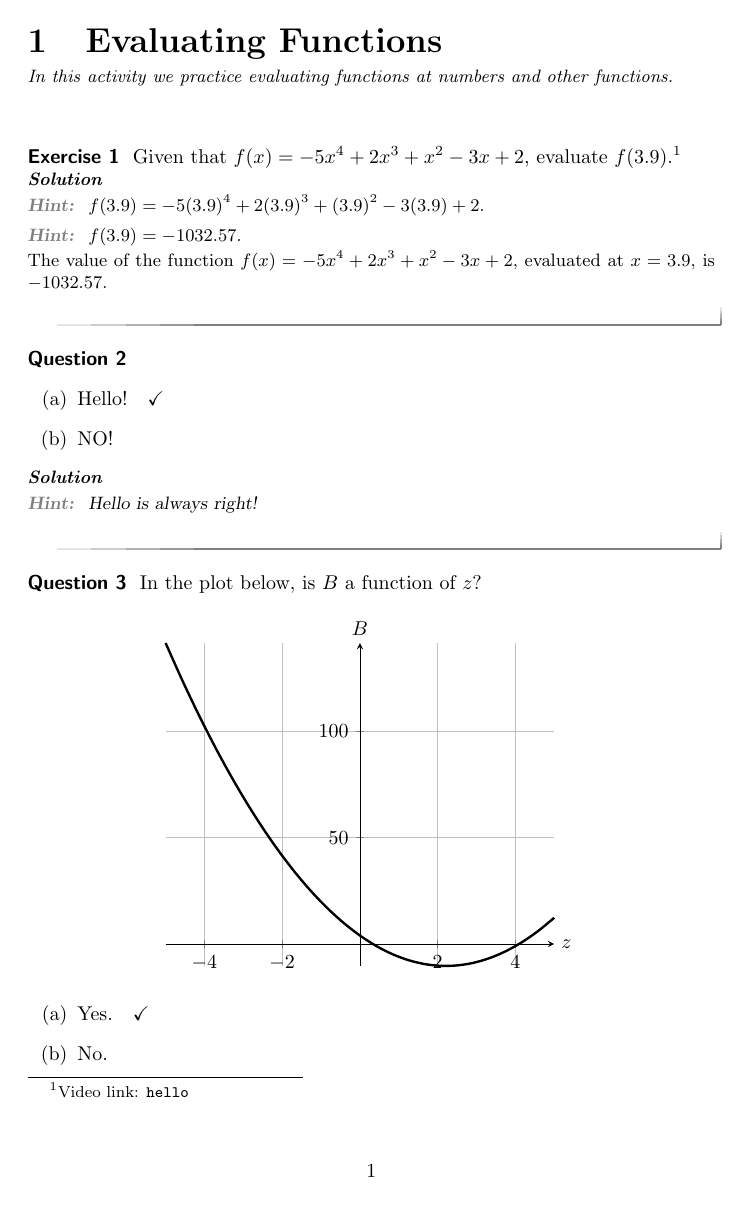
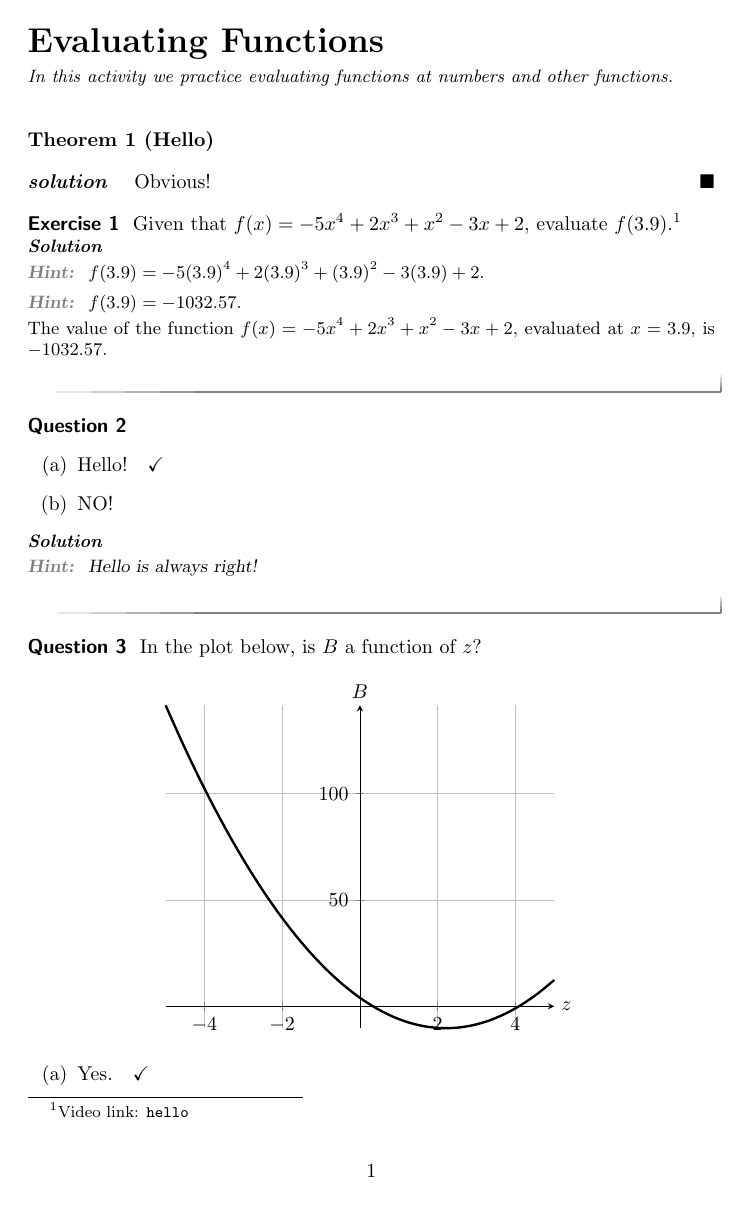
Before and after one commit to XimeraProject/server, a LaTeX document (latex/test.tex, which reads latex/ximera.cls): page 1 of 2. Compiled offline with pdfLaTeX.

Commit message:
added "nonumbers" option for 1 off activities

```diff
--- a/latex/test.tex
+++ b/latex/test.tex
@@ -1,6 +1,8 @@
-\documentclass{ximera}
+\documentclass[nonumbers]{ximera}
 %handout
 %nohints
+%newpage
+%nonumbers
 %% \usepackage{kerkis}
 %% \usepackage{sfmath}
 
@@ -13,6 +15,12 @@
   numbers and other functions.}
 \activitytitle{Evaluating Functions}
 
+
+\begin{theorem}[Hello]
+\end{theorem}
+
+\begin{proof}[solution] Obvious!
+\end{proof}
 
 
 \begin{exercise}
--- a/latex/ximera.cls
+++ b/latex/ximera.cls
@@ -56,8 +56,9 @@
 %\RequirePackage{ifmtarg}% http://ctan.org/pkg/ifmtarg
 \RequirePackage{xifthen}% http://ctan.org/pkg/xifthen
 \RequirePackage{multido}% http://ctan.org/pkg/multido
+\RequirePackage{amssymb}
 \RequirePackage{amsmath}
-\RequirePackage{amssymb}
+\RequirePackage{amsthm}
 \RequirePackage{pgfplots}
 
 \newif\ifhandout
@@ -67,6 +68,10 @@
 \newif\ifnewpage
 \newpagefalse
 \DeclareOption{newpage}{\newpagetrue}
+
+\newif\ifnonumbers
+\nonumberstrue
+\DeclareOption{nonumbers}{\nonumbersfalse}
 
 \newif\ifhints
 \hintstrue
@@ -174,7 +179,7 @@
 \newcounter{activitytitle}
 \titleformat{\activitytitle}
             {\bfseries\LARGE\raggedright}
-            {\theactivitytitle}{1em}
+            {\ifnonumbers\theactivitytitle\fi}{\ifnonumbers1em\else 0em\fi}
             {}
             [\normalfont\small\itshape\raggedright\activityshortdescription\setcounter{problem}{0}]
 \titlespacing*{\activitytitle}{0pt}{0pt}{2em}
@@ -364,6 +369,48 @@
 
 
 
+
+
+
+
+
+\newtheoremstyle{SlantTheorem}
+	{\topsep}{\topsep}              %%% space between body and thm
+	{\slshape}                      %%% Thm body font
+	{}                              %%% Indent amount (empty = no indent)
+	{\bfseries}            %%% Thm head font
+	{}                              %%% Punctuation after thm head
+	{3ex}                           %%% Space after thm head
+	{\thmname{#1}\thmnumber{ #2}\thmnote{ \bfseries(#3)}}%%% Thm head spec
+\theoremstyle{SlantTheorem}
+\newtheorem{theorem}{Theorem}
+\newtheorem{acknowledgement}[theorem]{Acknowledgement}
+\newtheorem{algorithm}[theorem]{Algorithm}
+\newtheorem{axiom}[theorem]{Axiom}
+\newtheorem{claim}[theorem]{Claim}
+\newtheorem{conclusion}[theorem]{Conclusion}
+\newtheorem{condition}[theorem]{Condition}
+\newtheorem{conjecture}[theorem]{Conjecture}
+\newtheorem{corollary}[theorem]{Corollary}
+\newtheorem{criterion}[theorem]{Criterion}
+\newtheorem{definition}[theorem]{Definition}
+\newtheorem{example}[theorem]{Example}
+\newtheorem{lemma}[theorem]{Lemma}
+\newtheorem{notation}[theorem]{Notation}
+\newtheorem{proposition}[theorem]{Proposition}
+\newtheorem{remark}[theorem]{Remark}
+\newtheorem{summary}[theorem]{Summary}
+\newtheorem{paradox}[theorem]{Paradox}
+
+\renewenvironment{proof}[1][\proofname]{\begin{trivlist}\item[\hskip \labelsep \itshape \bfseries #1{}\hspace{2ex}]}
+{\qed\end{trivlist}}
+
+\renewcommand{\qedsymbol}{$\blacksquare$}
+
+
+
+
+
 \endinput
 %---------------------------------------------------------------------
 %---------------------------------------------------------------------
```
Also changed, not shown: 1 other file.
